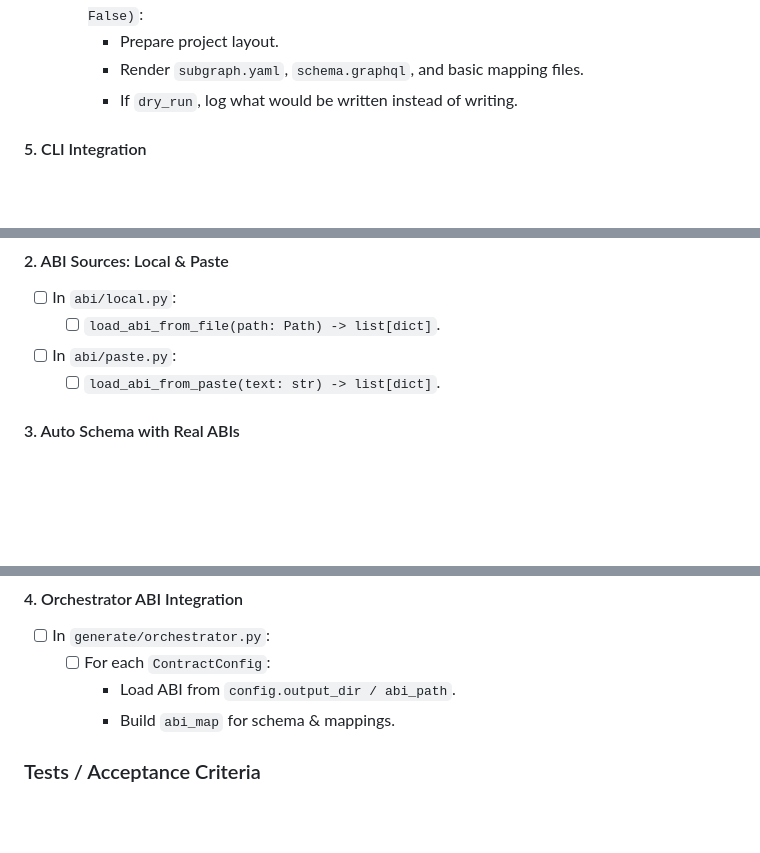
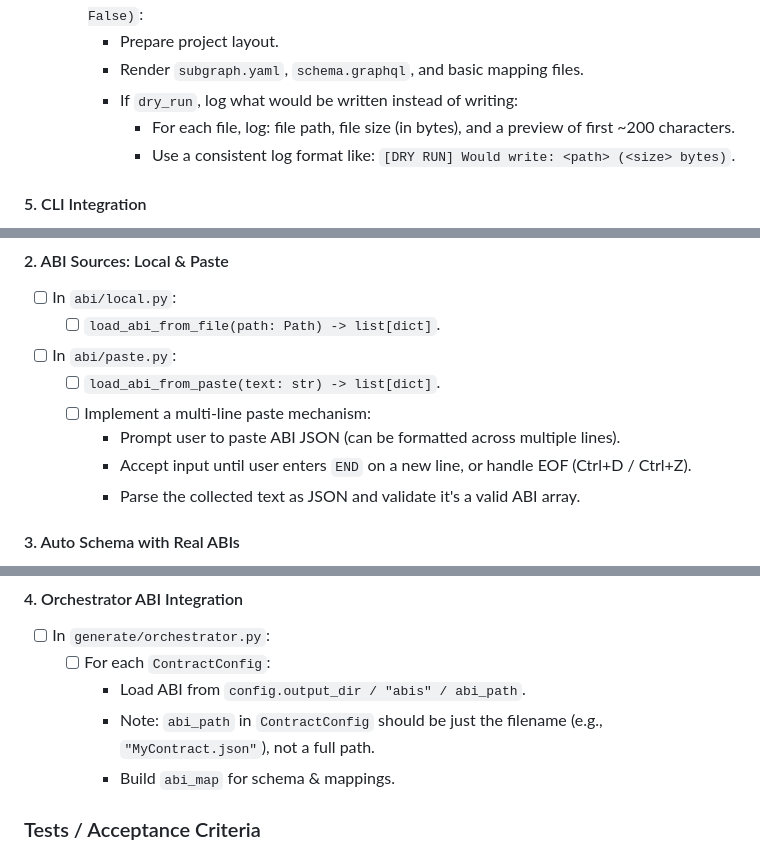
Before and after one commit to imimim-username/subgraphGenerator, a Markdown page: development_checklist.md, 3 parts joined by grey strips. Rendered like a GitHub page; blank space fills up the shorter version.

```diff
--- a/development_checklist.md
+++ b/development_checklist.md
@@ -294,7 +310,9 @@ This gives you an MVP: config → generated subgraph with `subgraph.yaml`, `sche
   - [ ] Implement `generate_subgraph_project(config: SubgraphConfig, dry_run: bool = False)`:
     - Prepare project layout.
     - Render `subgraph.yaml`, `schema.graphql`, and basic mapping files.
-    - If `dry_run`, log what would be written instead of writing.
+    - If `dry_run`, log what would be written instead of writing:
+      - For each file, log: file path, file size (in bytes), and a preview of first ~200 characters.
+      - Use a consistent log format like: `[DRY RUN] Would write: <path> (<size> bytes)`.
 
 #### 5. CLI Integration
 
@@ -341,6 +359,10 @@ This gives you an MVP: config → generated subgraph with `subgraph.yaml`, `sche
 
 - [ ] In `abi/paste.py`:
   - [ ] `load_abi_from_paste(text: str) -> list[dict]`.
+  - [ ] Implement a multi-line paste mechanism:
+    - Prompt user to paste ABI JSON (can be formatted across multiple lines).
+    - Accept input until user enters `END` on a new line, or handle EOF (Ctrl+D / Ctrl+Z).
+    - Parse the collected text as JSON and validate it's a valid ABI array.
 
 #### 3. Auto Schema with Real ABIs
 
@@ -360,7 +382,8 @@ This gives you an MVP: config → generated subgraph with `subgraph.yaml`, `sche
 
 - [ ] In `generate/orchestrator.py`:
   - [ ] For each `ContractConfig`:
-    - Load ABI from `config.output_dir / abi_path`.
+    - Load ABI from `config.output_dir / "abis" / abi_path`.
+    - Note: `abi_path` in `ContractConfig` should be just the filename (e.g., `"MyContract.json"`), not a full path.
     - Build `abi_map` for schema & mappings.
 
 ### Tests / Acceptance Criteria
```
Also changed, not shown: other parts of development_checklist.md (+55 -20 lines).
